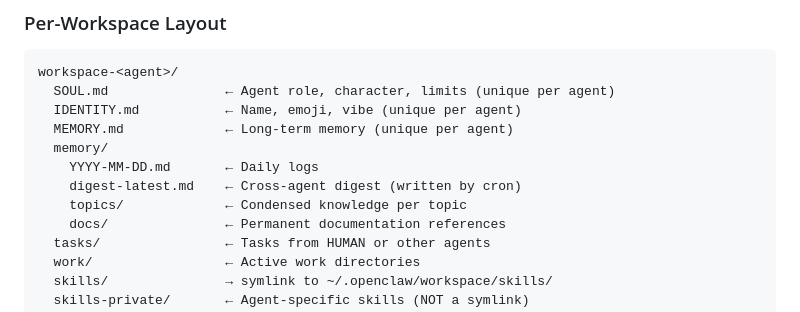
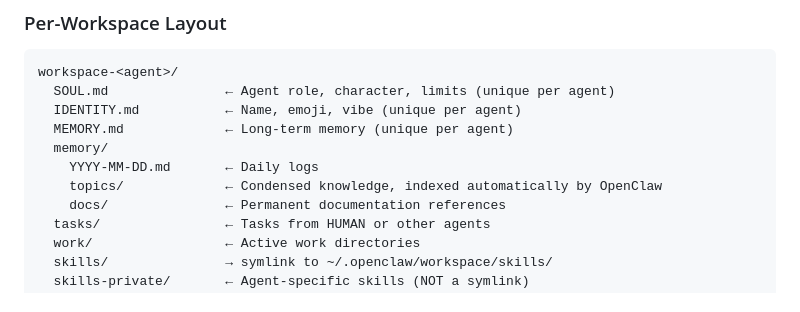
Before and after one commit to photon78/openclaw-docker-installer, a Markdown page: AGENTS-ARCHITECTURE.md, the part around the change. GitHub-like rendering.

Commit message:
docs: remove stale digest-latest.md reference in AGENTS-ARCHITECTURE.md

```diff
--- a/AGENTS-ARCHITECTURE.md
+++ b/AGENTS-ARCHITECTURE.md
@@ -84,8 +84,7 @@ workspace-<agent>/
   MEMORY.md             ← Long-term memory (unique per agent)
   memory/
     YYYY-MM-DD.md       ← Daily logs
-    digest-latest.md    ← Cross-agent digest (written by cron)
-    topics/             ← Condensed knowledge per topic
+    topics/             ← Condensed knowledge, indexed automatically by OpenClaw
     docs/               ← Permanent documentation references
   tasks/                ← Tasks from HUMAN or other agents
   work/                 ← Active work directories
```
